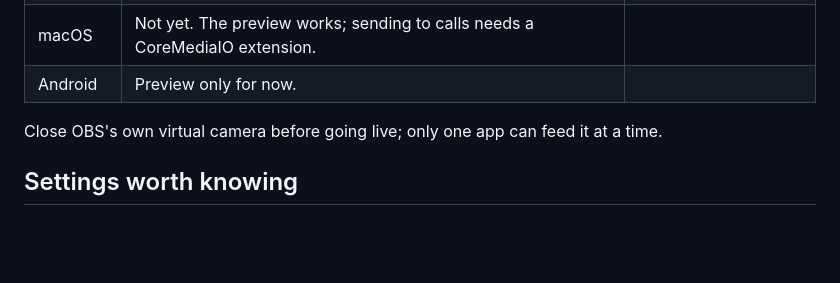
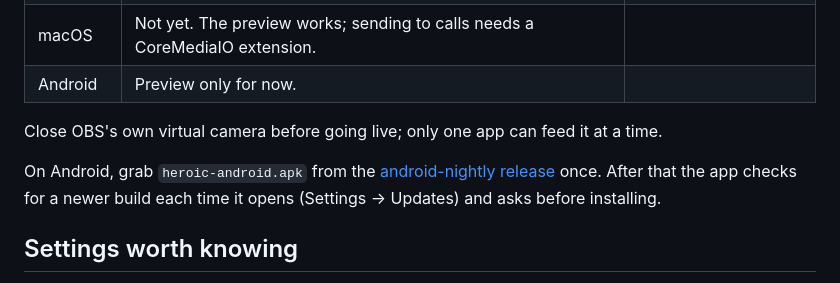
Before and after one commit to a3ro-dev/heroic, a Markdown page: README.md, the part around the change. Rendered like a GitHub page; blank space fills up the shorter version.

Commit message:
readme: android install and self-update

```diff
--- a/README.md
+++ b/README.md
@@ -22,6 +22,8 @@ Audio isn't touched. Only the video changes.
 | Android | Preview only for now. | |
 
 Close OBS's own virtual camera before going live; only one app can feed it at a time.
+
+On Android, grab `heroic-android.apk` from the [android-nightly release](https://github.com/a3ro-dev/heroic/releases/tag/android-nightly) once. After that the app checks for a newer build each time it opens (Settings → Updates) and asks before installing.
 
 ## Settings worth knowing
 
```
